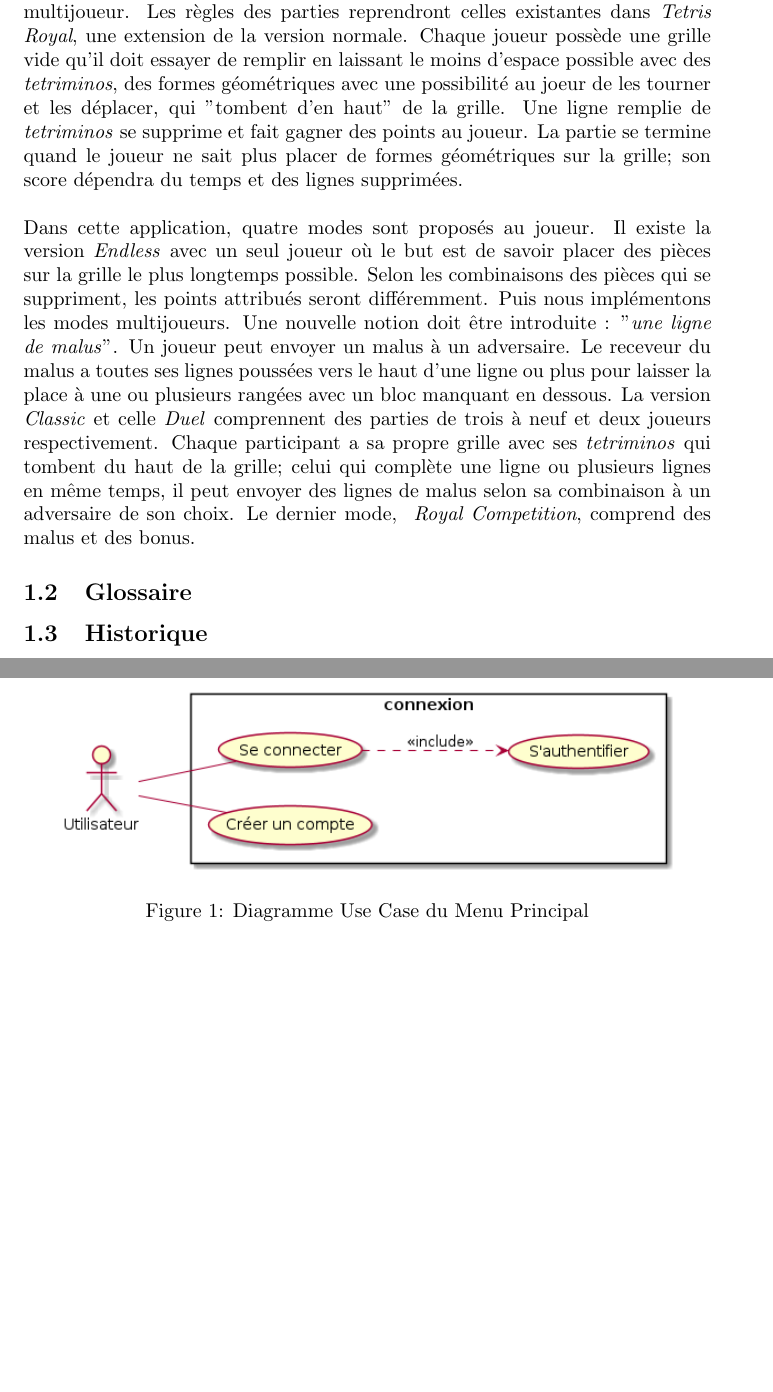
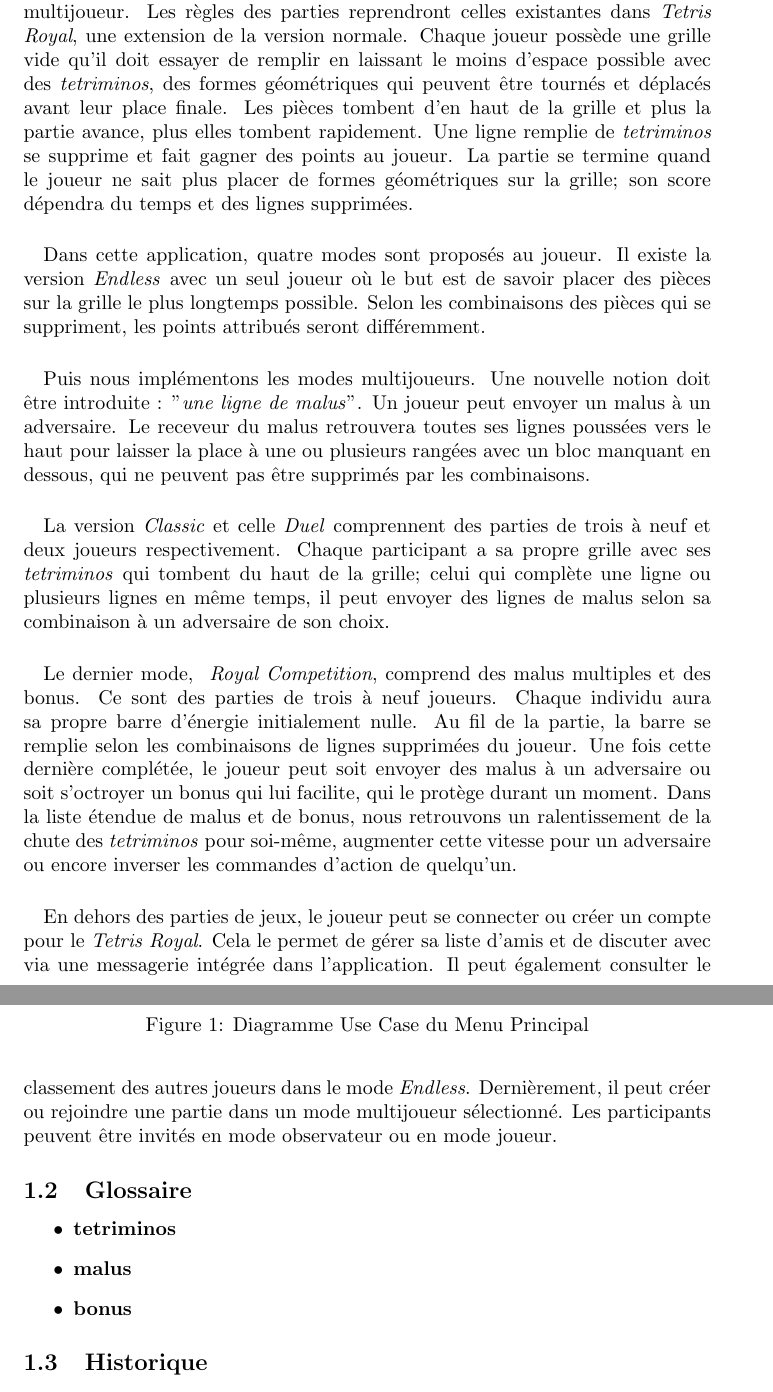
Before and after one commit to ulb-info2-group5/Royal-Blocks, a LaTeX document (SRD-DOC/SRD-trial-omelette.tex): two parts of pages 4 and 5 of 16 before the commit and two parts of pages 4 and 5 of 17 after it, joined at a grey line, cut so that both start at the same text, the shorter picture padded with empty space. Compiled offline with pdfLaTeX.

Commit message:
i finish the section 'But du Projet'. I still need to read it 6 times to catch the errors. Glossary in process, already 3 words to complete the definition

```diff
--- a/SRD-DOC/SRD-trial-omelette.tex
+++ b/SRD-DOC/SRD-trial-omelette.tex
@@ -1,5 +1,6 @@
 \documentclass{article}
 \usepackage{graphicx} %for inserting image
+\setlength{\parindent}{20pt}
 
 \title{Software Requirements Document : Tetris Royal}
 \author{Tao Chau\\
@@ -26,13 +27,41 @@
 
 \subsection{But du projet}
 
-\quad L'objectif de ce projet est d'implémenter une application jeu avec une option multijoueur. Les règles des parties reprendront celles existantes dans \textit{Tetris Royal}, une extension de la version normale. Chaque joueur possède une grille vide qu'il doit essayer de remplir en laissant le moins d'espace possible avec des \textit{tetriminos}, des formes géométriques avec une possibilité au joeur de les tourner et les déplacer, qui "tombent d'en haut" de la grille. Une ligne remplie de  \textit{tetriminos} se supprime et fait gagner des points au joueur. La partie se termine quand le joueur ne sait plus placer de formes géométriques sur la grille; son score dépendra du temps et des lignes supprimées.  %j'aime absolument pas cette formulation
-\\ \\
-\quad Dans cette application, quatre modes sont proposés au joueur. Il existe la version \textit{Endless} avec un seul joueur où le but est de savoir placer des pièces sur la grille le plus longtemps possible. Selon les combinaisons des pièces qui se suppriment, les points attribués seront différemment.
-% je n'aime pas cette formulation
-Puis nous implémentons les modes multijoueurs. Une nouvelle notion doit être introduite : "\textit{une ligne de malus}". Un joueur peut envoyer un malus à un adversaire. Le receveur du malus a toutes ses lignes poussées vers le haut d'une ligne ou plus pour laisser la place à une ou plusieurs rangées avec un bloc manquant en dessous.  La version \textit{Classic} et celle \textit{Duel} comprennent des parties de trois à neuf et deux joueurs respectivement. Chaque participant a sa propre grille avec ses \textit{tetriminos} qui tombent du haut de la grille; celui qui complète une ligne ou plusieurs lignes en même temps, il peut envoyer des lignes de malus selon sa combinaison à un adversaire de son choix. Le dernier mode, \textit{ Royal Competition}, comprend des malus et des bonus.
+\quad L'objectif de ce projet est d'implémenter une application jeu avec une option multijoueur. Les règles des parties reprendront celles existantes dans \textit{Tetris Royal}, une extension de la version normale. Chaque joueur possède une grille vide qu'il doit essayer de remplir en laissant le moins d'espace possible avec des \textit{tetriminos}, des formes géométriques qui peuvent être tournés et déplacés avant leur place finale. Les pièces tombent d'en haut de la grille et plus la partie avance, plus elles tombent rapidement. Une ligne remplie de  \textit{tetriminos} se supprime et fait gagner des points au joueur. La partie se termine quand le joueur ne sait plus placer de formes géométriques sur la grille; son score dépendra du temps et des lignes supprimées.
+
+\paragraph*{}
+
+Dans cette application, quatre modes sont proposés au joueur. Il existe la version \textit{Endless} avec un seul joueur où le but est de savoir placer des pièces sur la grille le plus longtemps possible. Selon les combinaisons des pièces qui se suppriment, les points attribués seront différemment.
+
+\paragraph*{}
+
+Puis nous implémentons les modes multijoueurs. Une nouvelle notion doit être introduite : "\textit{une ligne de malus}". Un joueur peut envoyer un malus à un adversaire. Le receveur du malus retrouvera toutes ses lignes poussées vers le haut pour laisser la place à une ou plusieurs rangées avec un bloc manquant en dessous, qui ne peuvent pas être supprimés par les combinaisons.
+
+\paragraph*{}
+
+La version \textit{Classic} et celle \textit{Duel} comprennent des parties de trois à neuf et deux joueurs respectivement. Chaque participant a sa propre grille avec ses \textit{tetriminos} qui tombent du haut de la grille; celui qui complète une ligne ou plusieurs lignes en même temps, il peut envoyer des lignes de malus selon sa combinaison à un adversaire de son choix.
+
+\paragraph*{}
+
+Le dernier mode, \textit{ Royal Competition}, comprend des malus multiples et des bonus. Ce sont des parties de trois à neuf joueurs. Chaque individu aura sa propre barre d'énergie initialement nulle. Au fil de la partie, la barre se remplie selon les combinaisons de lignes supprimées du joueur. Une fois cette dernière complétée, le joueur peut soit envoyer des malus à un adversaire ou soit s'octroyer un bonus qui lui facilite, qui le protège durant un moment. Dans la liste étendue de malus et de bonus, nous retrouvons un ralentissement de la chute des \textit{tetriminos} pour soi-même, augmenter cette vitesse pour un adversaire ou encore inverser les commandes d'action de quelqu'un.
+
+\paragraph*{}
+
+En dehors des parties de jeux, le joueur peut se connecter ou créer un compte pour le \textit{Tetris Royal}. Cela le permet de gérer sa liste d'amis et de discuter avec via une messagerie intégrée dans l'application. Il peut également consulter le classement des autres joueurs dans le mode \textit{Endless}. Dernièrement, il peut créer ou rejoindre une partie dans un mode multijoueur sélectionné. Les participants peuvent être invités en mode observateur ou en mode joueur.
+
 
 \subsection{Glossaire}
+
+%il faudra les mettre en ordre alphabétique svp
+
+\begin{itemize}
+	\item \textbf{tetriminos}
+	\item \textbf{malus}
+	\item \textbf{bonus}
+	% \item \textbf{tetriminos}
+	% \item \textbf{tetriminos}
+\end{itemize}
+
 
 \subsection{Historique}
 
```
